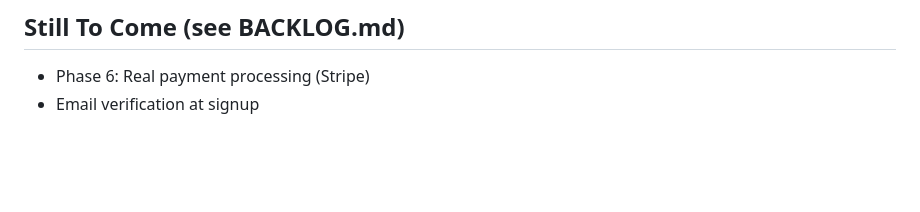
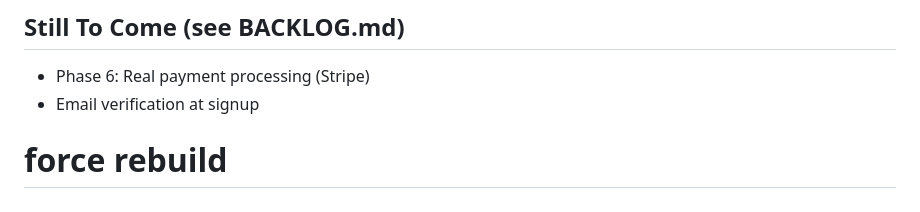
Before and after one commit to eddy-jordan/aromallure, a Markdown page: README.md, the part around the change. GitHub-like rendering; blank space fills up the shorter version.

Commit message:
Force fresh Render rebuild

```diff
--- a/README.md
+++ b/README.md
@@ -83,3 +83,4 @@ Built to be resilient and accessible:
 ## Still To Come (see BACKLOG.md)
 - Phase 6: Real payment processing (Stripe)
 - Email verification at signup
+# force rebuild
```
